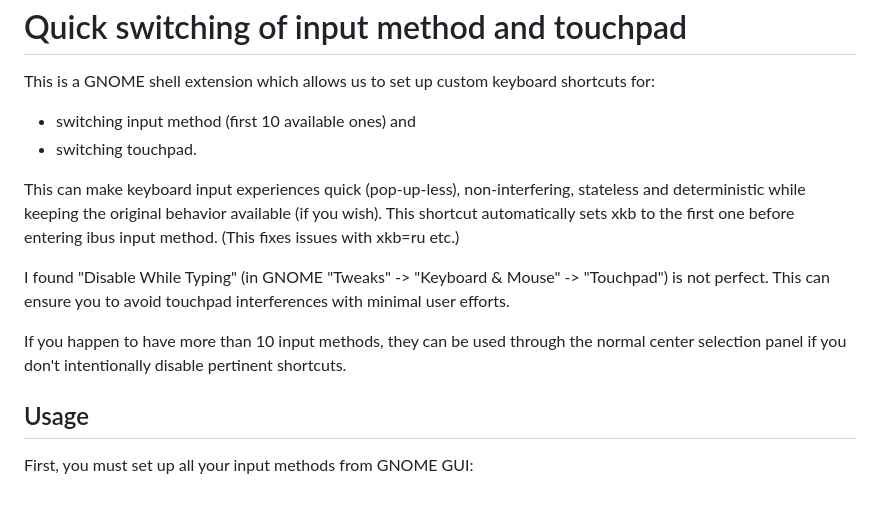
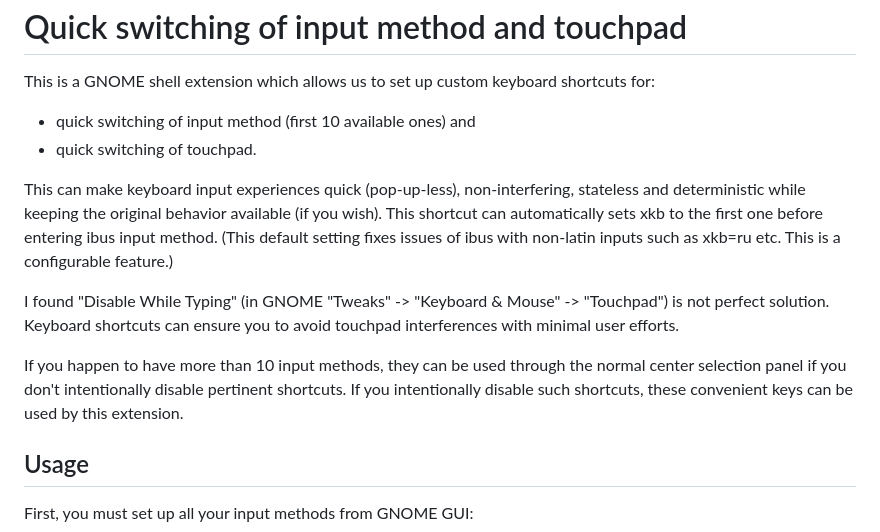
Before and after one commit to osamuaoki/inputmethod-shortcuts, a Markdown page: README.md, the part around one of its changes. Drawn GitHub-style; blank space fills up the shorter version.

```diff
--- a/README.md
+++ b/README.md
@@ -3,21 +3,23 @@ Quick switching of input method and touchpad
 
 This is a GNOME shell extension which allows us to set up custom keyboard
 shortcuts for:
-- switching input method (first 10 available ones) and
-- switching touchpad.
+- quick switching of input method (first 10 available ones) and
+- quick switching of touchpad.
 
 This can make keyboard input experiences quick (pop-up-less), non-interfering,
 stateless and deterministic while keeping the original behavior available (if
-you wish).  This shortcut automatically sets xkb to the first one before
-entering ibus input method.  (This fixes issues with xkb=ru etc.)
+you wish).  This shortcut can automatically sets xkb to the first one before
+entering ibus input method.  (This default setting fixes issues of ibus with
+non-latin inputs such as xkb=ru etc. This is a configurable feature.)
 
 I found "Disable While Typing" (in GNOME "Tweaks" -> "Keyboard & Mouse" ->
-"Touchpad") is not perfect. This can ensure you to avoid touchpad interferences
-with minimal user efforts.
+"Touchpad") is not perfect solution. Keyboard shortcuts can ensure you to avoid
+touchpad interferences with minimal user efforts.
 
 If you happen to have more than 10 input methods, they can be used through the
 normal center selection panel if you don't intentionally disable pertinent
-shortcuts.
+shortcuts.  If you intentionally disable such shortcuts, these convenient
+keys can be used by this extension.
 
 ## Usage
 
```
Also changed, not shown: other parts of README.md (+11 -7 lines), pref-im.png (added), pref-inputmethods.png (deleted), pref-op.png (added), pref-touchpad.png (deleted), pref-tp.png (added), 4 other files.
